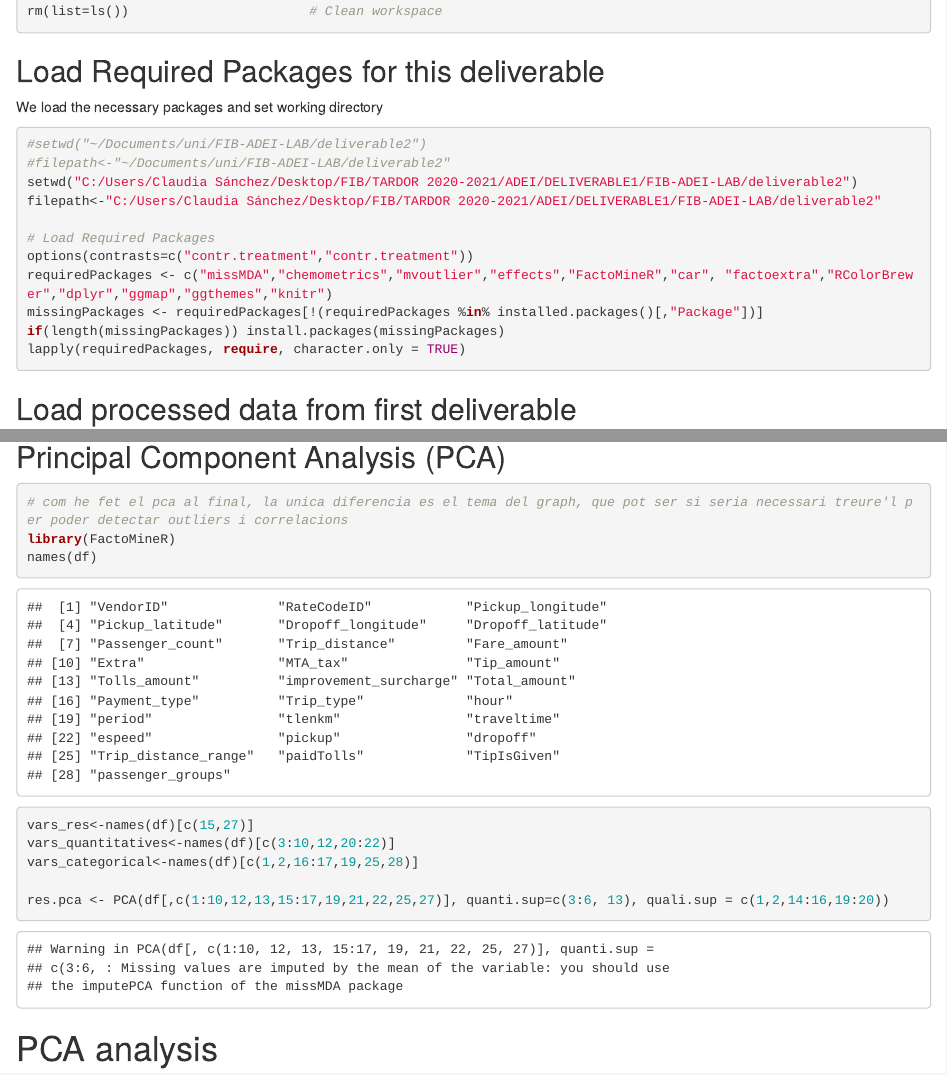
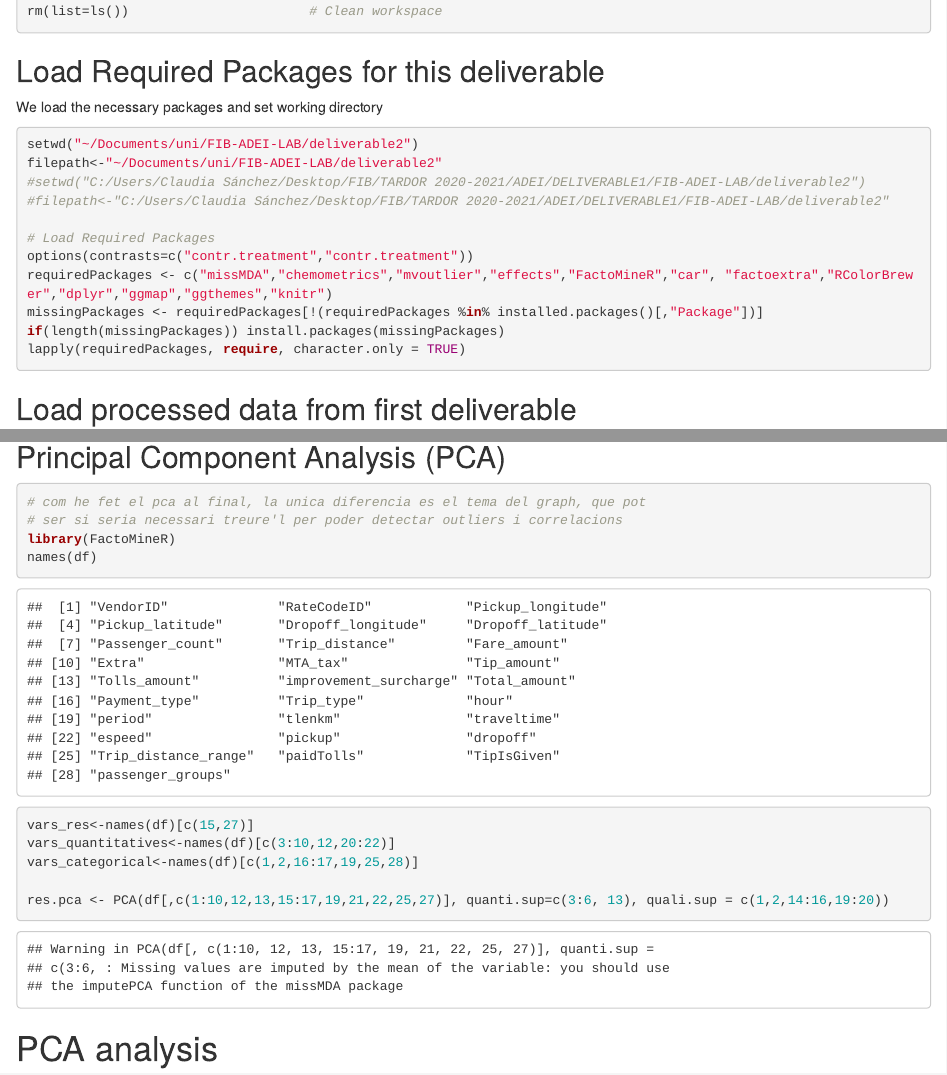
Before and after one commit to julsgasull/FIB-ADEI-LAB, an R Markdown document (deliverable2/deliverable2.Rmd): the page in a window 1100 px wide, from 230 px down, and a second part further down, joined at a grey line. Rendered offline with R 4.5, knitr and Pandoc, with nearby package versions; code that draws random numbers runs with fixed seeds of ours; some code elsewhere in the file could not run offline.

Commit message:
some stupid comments

````diff
--- a/deliverable2/deliverable2.Rmd
+++ b/deliverable2/deliverable2.Rmd
@@ -35,10 +35,10 @@ rm(list=ls())                       # Clean workspace
 We load the necessary packages and set working directory
 ```{r echo = T, results = 'hide', message=FALSE, error=FALSE, warning=FALSE}
 
-#setwd("~/Documents/uni/FIB-ADEI-LAB/deliverable2")
-#filepath<-"~/Documents/uni/FIB-ADEI-LAB/deliverable2"
-setwd("C:/Users/Claudia Sánchez/Desktop/FIB/TARDOR 2020-2021/ADEI/DELIVERABLE1/FIB-ADEI-LAB/deliverable2")
-filepath<-"C:/Users/Claudia Sánchez/Desktop/FIB/TARDOR 2020-2021/ADEI/DELIVERABLE1/FIB-ADEI-LAB/deliverable2"
+setwd("~/Documents/uni/FIB-ADEI-LAB/deliverable2")
+filepath<-"~/Documents/uni/FIB-ADEI-LAB/deliverable2"
+#setwd("C:/Users/Claudia Sánchez/Desktop/FIB/TARDOR 2020-2021/ADEI/DELIVERABLE1/FIB-ADEI-LAB/deliverable2")
+#filepath<-"C:/Users/Claudia Sánchez/Desktop/FIB/TARDOR 2020-2021/ADEI/DELIVERABLE1/FIB-ADEI-LAB/deliverable2"
 
 # Load Required Packages
 options(contrasts=c("contr.treatment","contr.treatment"))
@@ -81,7 +81,8 @@ df[,long_lat]<-imp_long_lat$completeObs
 ## Principal Component Analysis (PCA)
 ```{r}
 
-# com he fet el pca al final, la unica diferencia es el tema del graph, que pot ser si seria necessari treure'l per poder detectar outliers i correlacions
+# com he fet el pca al final, la unica diferencia es el tema del graph, que pot
+# ser si seria necessari treure'l per poder detectar outliers i correlacions
 library(FactoMineR)
 names(df)
 vars_res<-names(df)[c(15,27)]
````
Also changed, not shown: deliverable2/deliverable2.Rmd (13 more changed lines).
